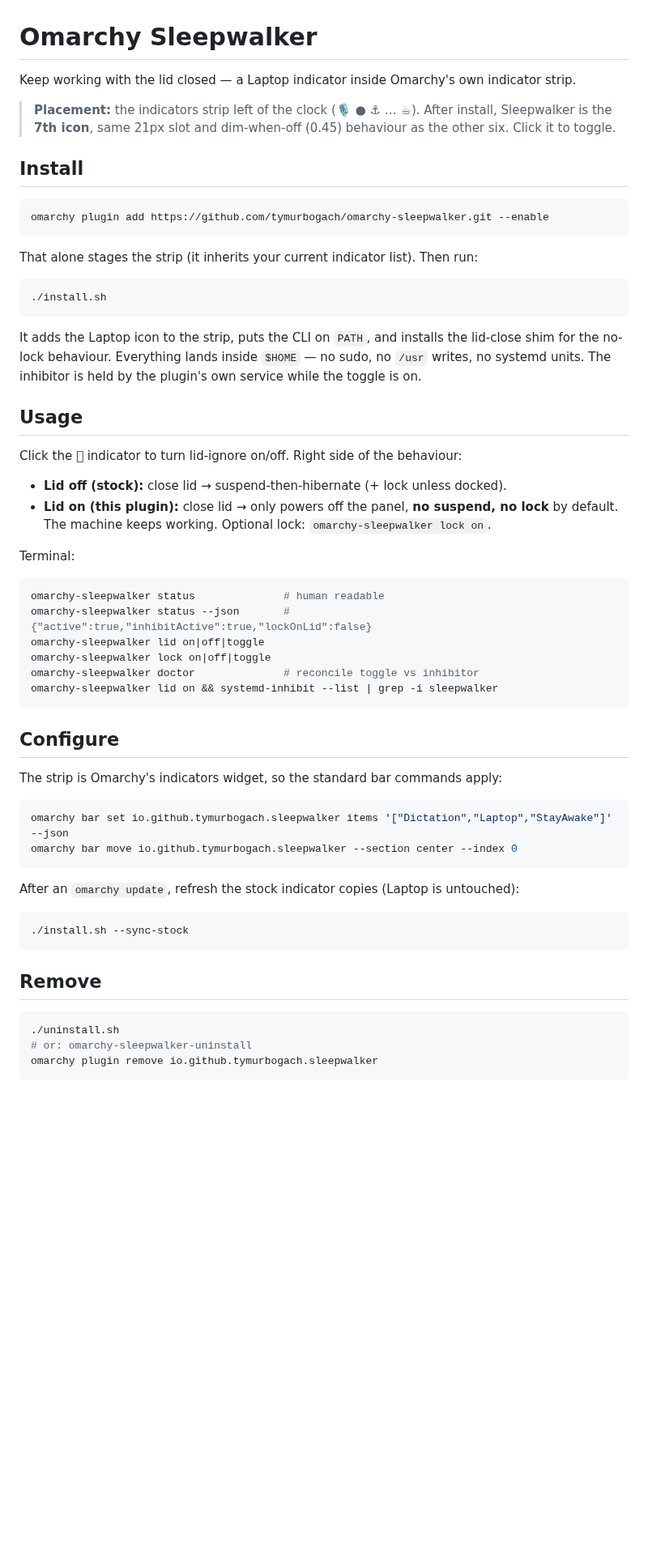
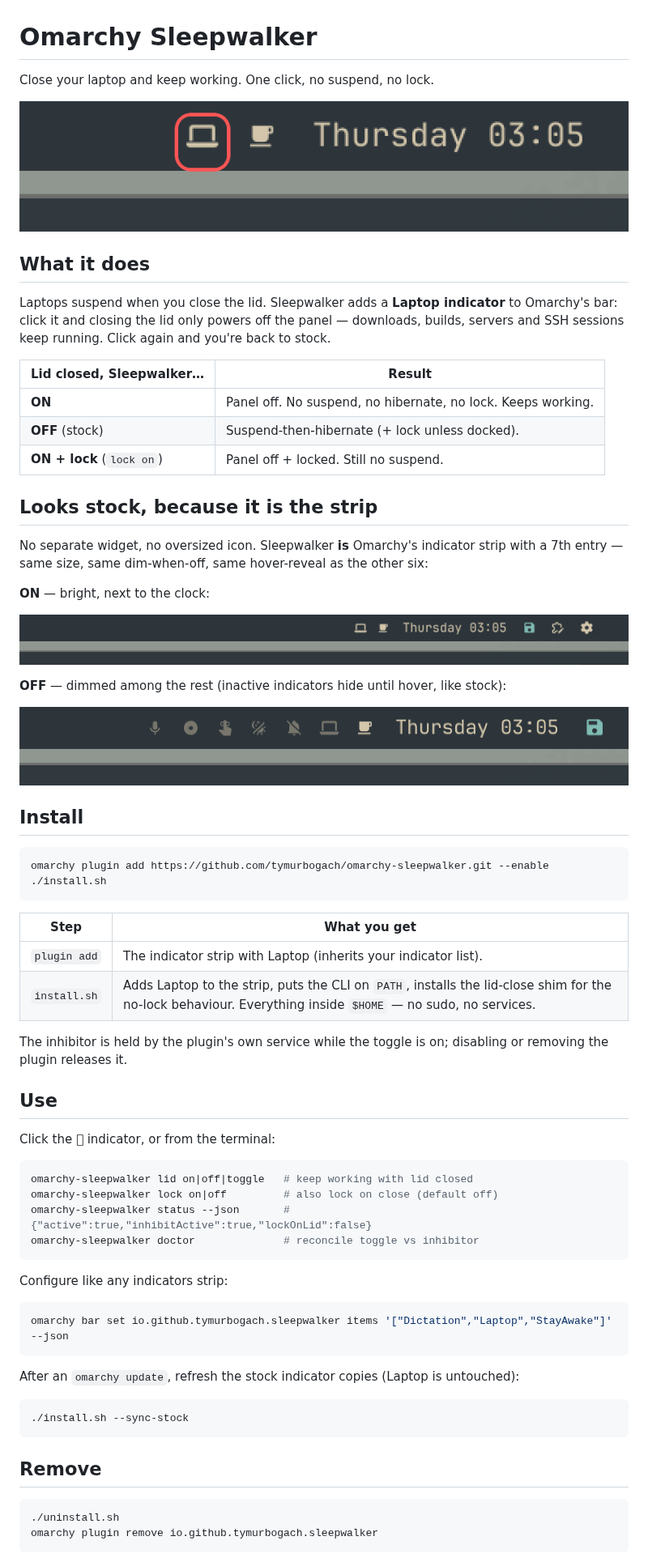
Before and after one commit to tymurbogach/omarchy-sleepwalker, a Markdown page: README.md, the part around one of its changes. Shown at 81% size. Rendered like a GitHub page; pictures changed too: docs/bar-off.png (added), docs/bar-on.png (added), preview.png (added); blank space fills up the shorter version.

Commit message:
docs: clear README with bar screenshots proving stock integration
preview.png (boxed ON icon) + docs/bar-on.png + docs/bar-off.png, captured
from the live bar. Benefit-first copy, install/use/behaviour tables.

````diff
--- a/README.md
+++ b/README.md
@@ -1,48 +1,60 @@
 # Omarchy Sleepwalker
 
-Keep working with the lid closed — a Laptop indicator inside Omarchy's own indicator strip.
+Close your laptop and keep working. One click, no suspend, no lock.
 
-> **Placement:** the indicators strip left of the clock (🎙️ ● ⚓ … ☕). After install, Sleepwalker is the **7th icon**, same 21px slot and dim-when-off (0.45) behaviour as the other six. Click it to toggle.
+![Sleepwalker indicator (boxed) in the Omarchy bar](preview.png)
+
+## What it does
+
+Laptops suspend when you close the lid. Sleepwalker adds a **Laptop indicator** to Omarchy's bar: click it and closing the lid only powers off the panel — downloads, builds, servers and SSH sessions keep running. Click again and you're back to stock.
+
+| Lid closed, Sleepwalker… | Result |
+|---|---|
+| **ON** | Panel off. No suspend, no hibernate, no lock. Keeps working. |
+| **OFF** (stock) | Suspend-then-hibernate (+ lock unless docked). |
+| **ON + lock** (`lock on`) | Panel off + locked. Still no suspend. |
+
+## Looks stock, because it is the strip
+
+No separate widget, no oversized icon. Sleepwalker **is** Omarchy's indicator strip with a 7th entry — same size, same dim-when-off, same hover-reveal as the other six:
+
+**ON** — bright, next to the clock:
+
+![Laptop indicator on](docs/bar-on.png)
+
+**OFF** — dimmed among the rest (inactive indicators hide until hover, like stock):
+
+![Laptop indicator off, dimmed with the other indicators](docs/bar-off.png)
 
 ## Install
 
 ```sh
 omarchy plugin add https://github.com/tymurbogach/omarchy-sleepwalker.git --enable
-```
-
-That alone stages the strip (it inherits your current indicator list). Then run:
-
-```sh
 ./install.sh
 ```
 
-It adds the Laptop icon to the strip, puts the CLI on `PATH`, and installs the lid-close shim for the no-lock behaviour. Everything lands inside `$HOME` — no sudo, no `/usr` writes, no systemd units. The inhibitor is held by the plugin's own service while the toggle is on.
+| Step | What you get |
+|---|---|
+| `plugin add` | The indicator strip with Laptop (inherits your indicator list). |
+| `install.sh` | Adds Laptop to the strip, puts the CLI on `PATH`, installs the lid-close shim for the no-lock behaviour. Everything inside `$HOME` — no sudo, no services. |
 
-## Usage
+The inhibitor is held by the plugin's own service while the toggle is on; disabling or removing the plugin releases it.
 
-Click the  indicator to turn lid-ignore on/off. Right side of the behaviour:
+## Use
 
-- **Lid off (stock):** close lid → suspend-then-hibernate (+ lock unless docked).
-- **Lid on (this plugin):** close lid → only powers off the panel, **no suspend, no lock** by default. The machine keeps working. Optional lock: `omarchy-sleepwalker lock on`.
-
-Terminal:
+Click the  indicator, or from the terminal:
 
 ```sh
-omarchy-sleepwalker status              # human readable
+omarchy-sleepwalker lid on|off|toggle   # keep working with lid closed
+omarchy-sleepwalker lock on|off         # also lock on close (default off)
 omarchy-sleepwalker status --json       # {"active":true,"inhibitActive":true,"lockOnLid":false}
-omarchy-sleepwalker lid on|off|toggle
-omarchy-sleepwalker lock on|off|toggle
 omarchy-sleepwalker doctor              # reconcile toggle vs inhibitor
-omarchy-sleepwalker lid on && systemd-inhibit --list | grep -i sleepwalker
 ```
 
-## Configure
-
-The strip is Omarchy's indicators widget, so the standard bar commands apply:
+Configure like any indicators strip:
 
 ```sh
 omarchy bar set io.github.tymurbogach.sleepwalker items '["Dictation","Laptop","StayAwake"]' --json
-omarchy bar move io.github.tymurbogach.sleepwalker --section center --index 0
 ```
 
 After an `omarchy update`, refresh the stock indicator copies (Laptop is untouched):
@@ -55,7 +67,6 @@ After an `omarchy update`, refresh the stock indicator copies (Laptop is untouch
 
 ```sh
 ./uninstall.sh
-# or: omarchy-sleepwalker-uninstall
 omarchy plugin remove io.github.tymurbogach.sleepwalker
 ```
 
````
Also changed, not shown: other parts of README.md (+6 -9 lines).
